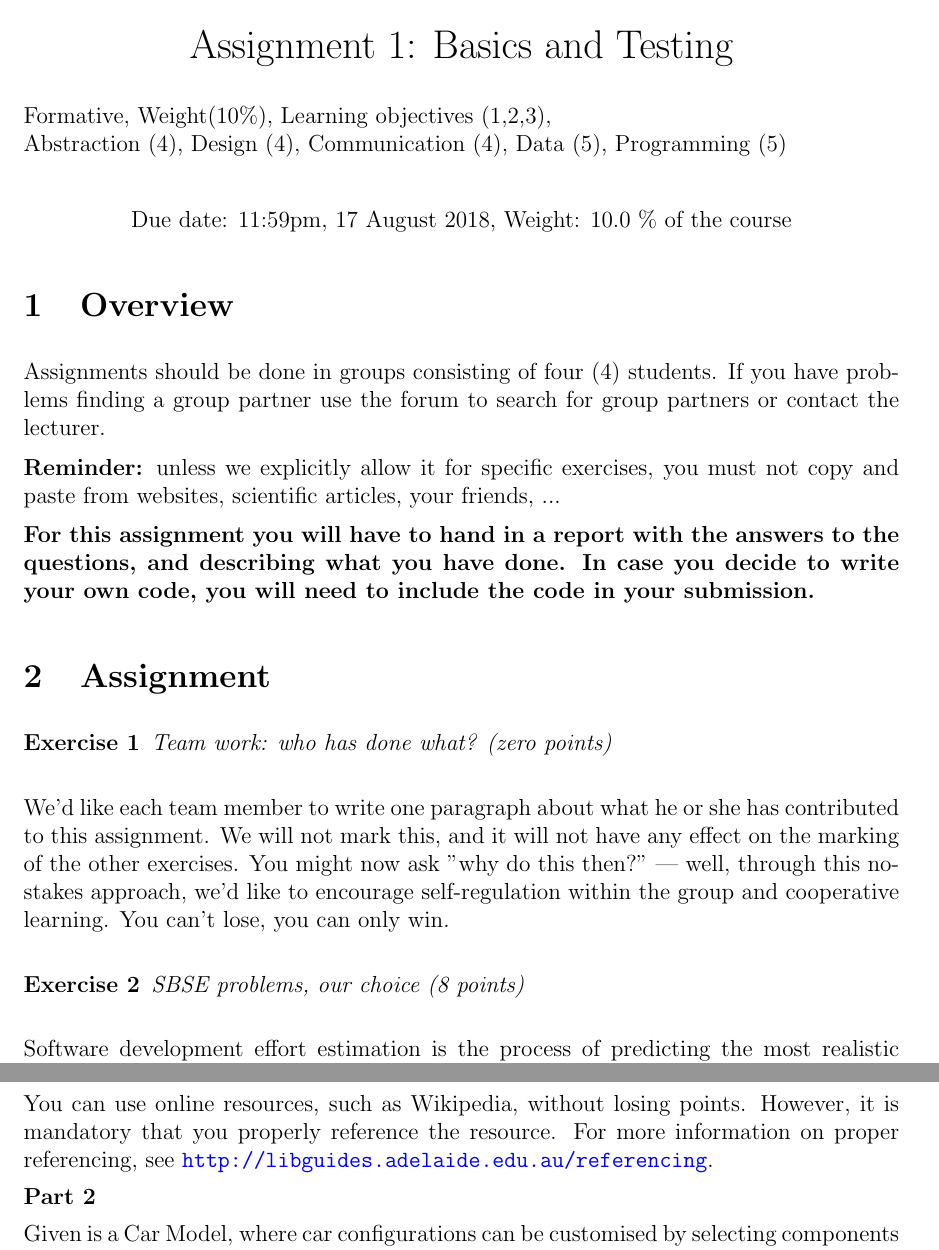
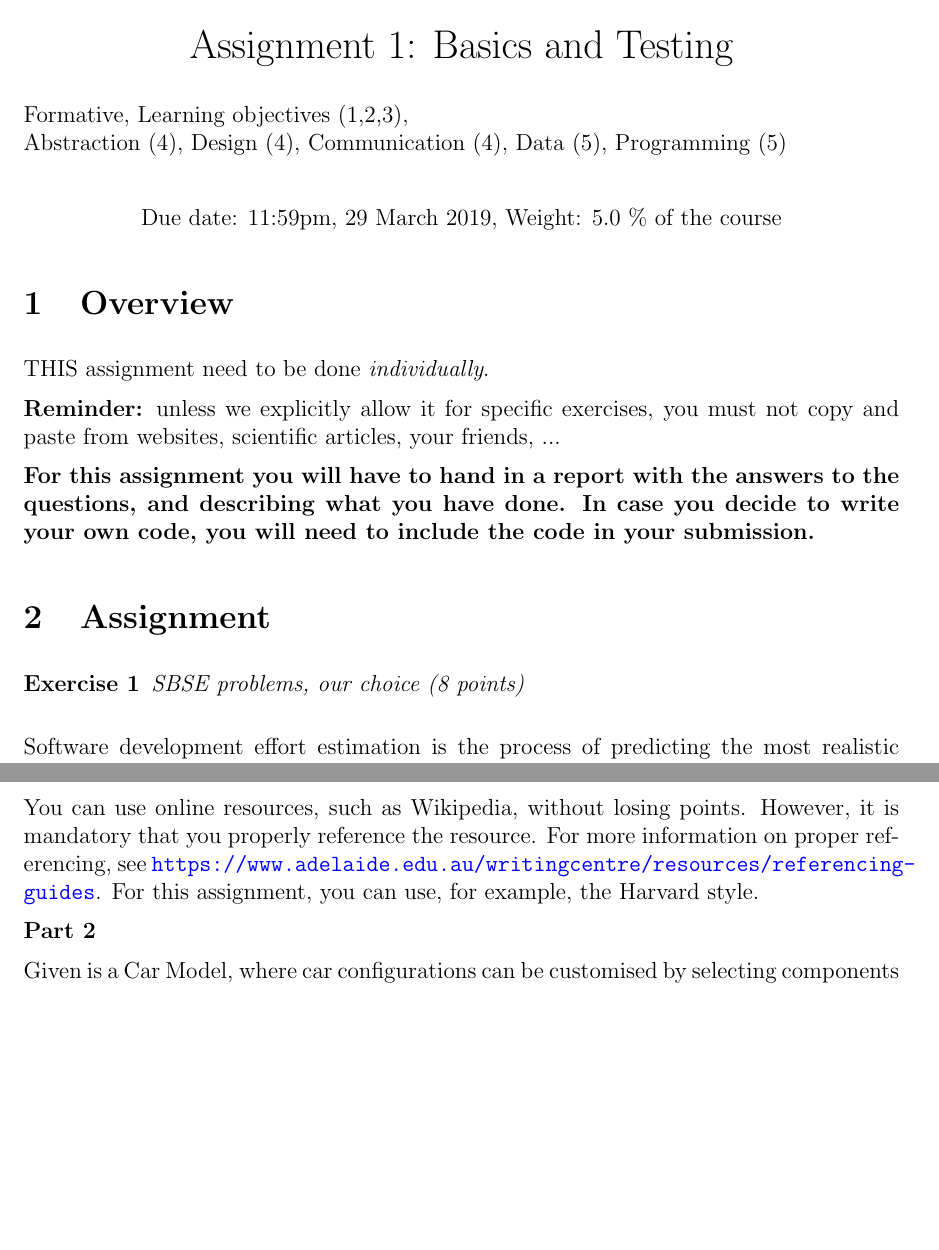
Before and after one commit to markuswagnergithub/SBSEcourse, a LaTeX problem sheet (assignments/sbse-assignment01.tex, which reads assignments/pracs.cls): two parts of pages 1 and 2 of 4, joined at a grey line, cut so that both start at the same text, the shorter picture padded with empty space. Compiled offline with pdfLaTeX.

Commit message:
update to 2019 edition

```diff
--- a/assignments/pracs.cls
+++ b/assignments/pracs.cls
@@ -6,7 +6,7 @@
 \usepackage{fancyhdr}
 \pagestyle{fancy}
 \lhead{COMP SCI 4409/4809/7409 Search-Based Software Engineering}
-\rhead{Semester 2, 2018}
+\rhead{}
 \usepackage[english]{babel}
 \setlength{\parskip}{\medskipamount}
 \setlength{\parindent}{0pt}
--- a/assignments/sbse-assignment01.tex
+++ b/assignments/sbse-assignment01.tex
@@ -10,9 +10,10 @@
 
 \documentclass{pracs}
 \usepackage{cases}
-\newcommand{\duedate}{17 August 2018}
+\newcommand{\duedate}{29 March 2019}
 \newcommand{\longname}{Assignment 1}
 \newcommand{\pracname}{prac1}
+\newcommand{\ignore}[1]{}
 \newtheorem{exercise}{Exercise}
 \begin{document}
 \title{Assignment 1: Basics and Testing}
@@ -21,7 +22,7 @@
 
 %\commonintro
 
-	Formative, 	Weight(10\%), 	Learning objectives (1,2,3),\\
+	Formative, 	Learning objectives (1,2,3),\\
  	Abstraction (4), 	Design (4), 	Communication (4), 	Data (5),	Programming (5)
 
 %\textbf{In addition}, submit your source code for Exercises $2$ and $3$ using the students forum at %\begin{verbatim} http://forums.cs.adelaide.edu.au/course/view.php?id=340 \end{verbatim}
@@ -31,14 +32,15 @@
 \noindent
 
  \begin{center}
-    Due date: 11:59pm, \duedate, Weight: 10.0 \% of the course
+    Due date: 11:59pm, \duedate, Weight: 5.0 \% of the course
   \end{center}
 
 
 
 
 \section{Overview}
-Assignments should be done in groups consisting of four (4) students.  If you have problems finding a group partner use the forum to search for group partners or contact the lecturer.
+THIS assignment need to be done \emph{individually}.
+% in groups consisting of four (4) students.  If you have problems finding a group partner use the forum to search for group partners or contact the lecturer.
 
 \textbf{Reminder:} unless we explicitly allow it for specific exercises, you must not copy and paste from websites, scientific articles, your friends, ...
 
@@ -50,12 +52,12 @@ Assignments should be done in groups consisting of four (4) students.  If you ha
 
 \section{Assignment}
 
-\begin{exercise}
+
+\ignore{\begin{exercise}
 Team work: who has done what? (zero points)
 \end{exercise}
-
 We'd like each team member to write one paragraph about what he or she has contributed to this assignment. We will not mark this, and it will not have any effect on the marking of the other exercises. You might now ask "why do this then?" --- well, through this no-stakes approach, we'd like to encourage self-regulation within the group and cooperative learning. You can't lose, you can only win.
-
+}
 %%%%%%%%%%%%%%%%%%%%%%%%%%%%%%%%%%%%%%%%%
 
 
@@ -109,7 +111,7 @@ Artificial interaction testing  (20 points)
 
 Look up "combinatorial interaction testing". Provide a definition and a brief (but complete) example.
 
-You can use online resources, such as Wikipedia, without losing points. However, it is mandatory that you properly reference the resource. For more information on proper referencing, see \url{http://libguides.adelaide.edu.au/referencing}. % and\\ \url{https://www.adelaide.edu.au/writingcentre/docs/harvard-style-guide.pdf}.
+You can use online resources, such as Wikipedia, without losing points. However, it is mandatory that you properly reference the resource. For more information on proper referencing, see \url{https://www.adelaide.edu.au/writingcentre/resources/referencing-guides}. For this assignment, you can use, for example, the Harvard style. % and\\ \url{https://www.adelaide.edu.au/writingcentre/docs/harvard-style-guide.pdf}.
 
 \textbf{Part 2}
 
```
Also changed, not shown: assignments/sbse-assignment02.tex (+2 -2 lines), assignments/sbse-assignment03.tex (+2 -2 lines).
